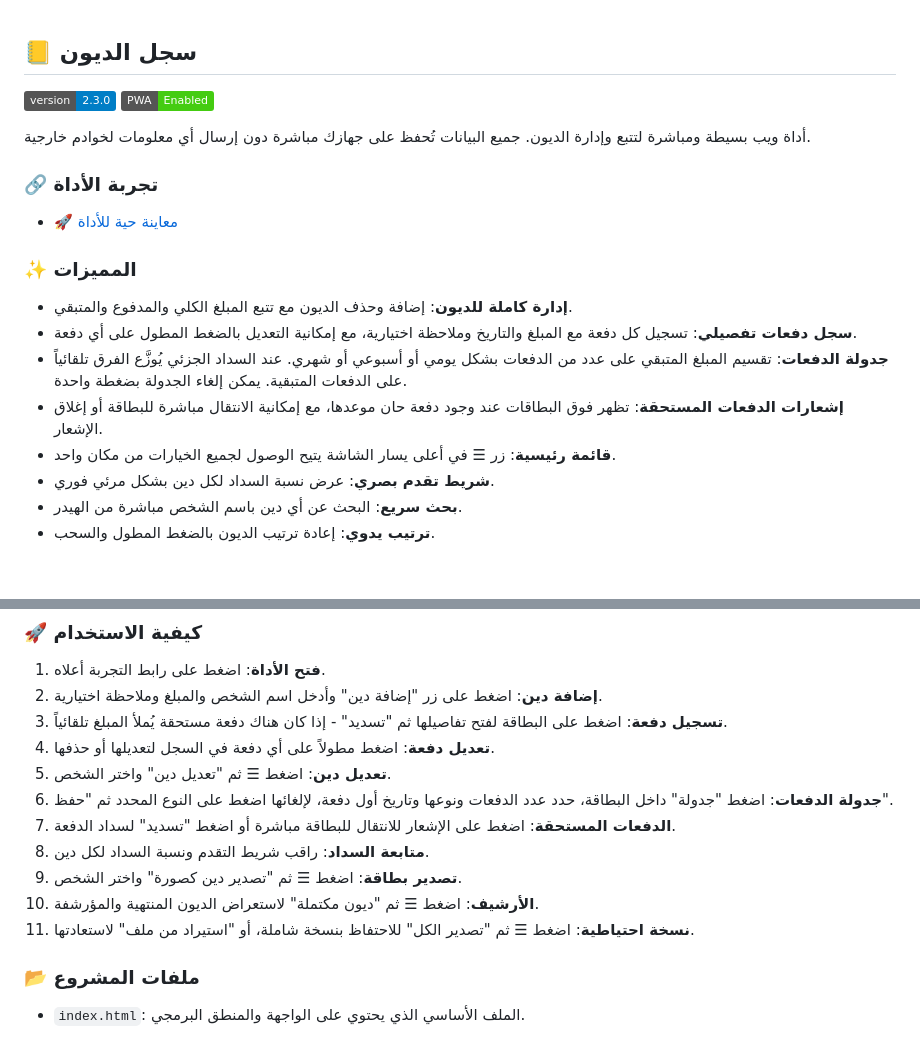
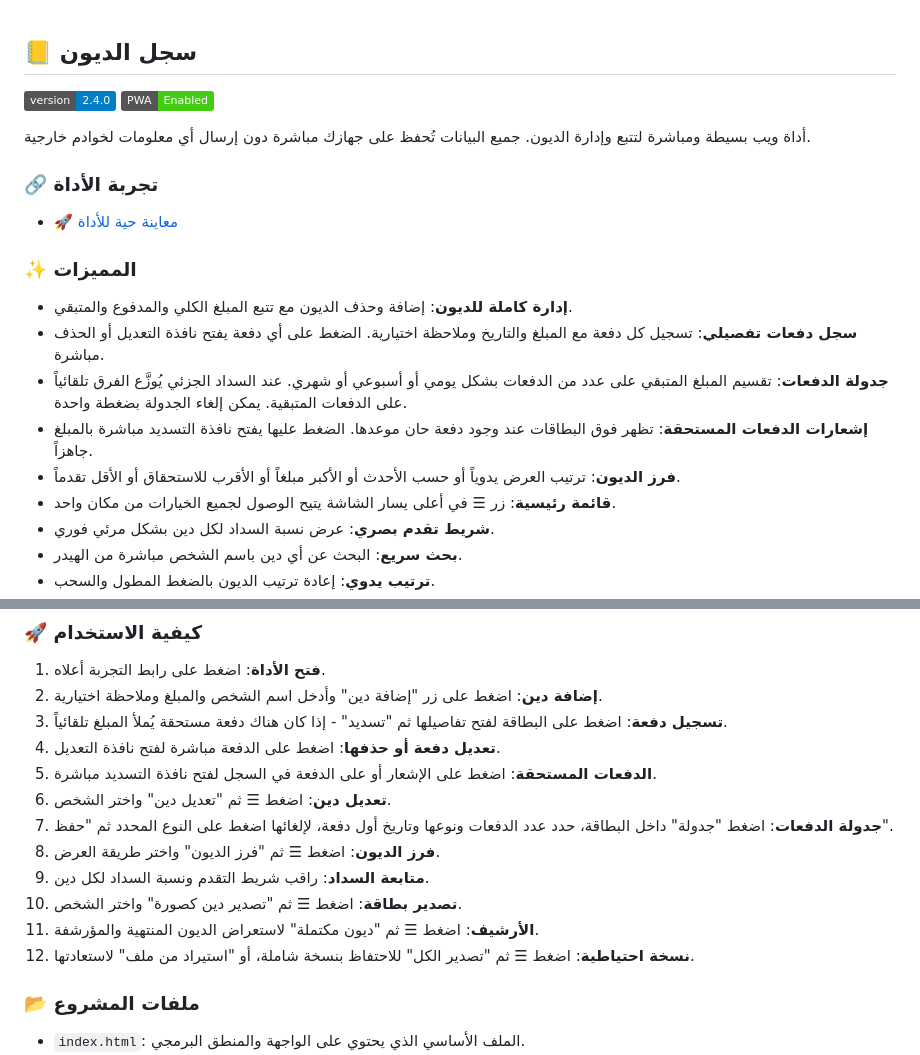
Before and after one commit to iofahmawi/deyon, a Markdown page: README.md, 2 parts joined by grey strips. Rendered like a GitHub page; badges without logos; blank space fills up the shorter version.

```diff
--- a/README.md
+++ b/README.md
@@ -2,7 +2,7 @@
 
 ## 📒 سجل الديون
 
-[![version](https://img.shields.io/badge/version-2.3.0-blue.svg)](https://github.com/iofahmawi/deyon)
+[![version](https://img.shields.io/badge/version-2.4.0-blue.svg)](https://github.com/iofahmawi/deyon)
 [![PWA](https://img.shields.io/badge/PWA-Enabled-brightgreen)](https://iofahmawi.github.io/deyon/)
 
 أداة ويب بسيطة ومباشرة لتتبع وإدارة الديون. جميع البيانات تُحفظ على جهازك مباشرة دون إرسال أي معلومات لخوادم خارجية.
@@ -13,9 +13,10 @@
 ### ✨ المميزات
 
 * **إدارة كاملة للديون**: إضافة وحذف الديون مع تتبع المبلغ الكلي والمدفوع والمتبقي.
-* **سجل دفعات تفصيلي**: تسجيل كل دفعة مع المبلغ والتاريخ وملاحظة اختيارية، مع إمكانية التعديل بالضغط المطول على أي دفعة.
+* **سجل دفعات تفصيلي**: تسجيل كل دفعة مع المبلغ والتاريخ وملاحظة اختيارية. الضغط على أي دفعة يفتح نافذة التعديل أو الحذف مباشرة.
 * **جدولة الدفعات**: تقسيم المبلغ المتبقي على عدد من الدفعات بشكل يومي أو أسبوعي أو شهري. عند السداد الجزئي يُوزَّع الفرق تلقائياً على الدفعات المتبقية. يمكن إلغاء الجدولة بضغطة واحدة.
-* **إشعارات الدفعات المستحقة**: تظهر فوق البطاقات عند وجود دفعة حان موعدها، مع إمكانية الانتقال مباشرة للبطاقة أو إغلاق الإشعار.
+* **إشعارات الدفعات المستحقة**: تظهر فوق البطاقات عند وجود دفعة حان موعدها. الضغط عليها يفتح نافذة التسديد مباشرة بالمبلغ جاهزاً.
+* **فرز الديون**: ترتيب العرض يدوياً أو حسب الأحدث أو الأكبر مبلغاً أو الأقرب للاستحقاق أو الأقل تقدماً.
 * **قائمة رئيسية**: زر ☰ في أعلى يسار الشاشة يتيح الوصول لجميع الخيارات من مكان واحد.
 * **شريط تقدم بصري**: عرض نسبة السداد لكل دين بشكل مرئي فوري.
 * **بحث سريع**: البحث عن أي دين باسم الشخص مباشرة من الهيدر.
@@ -37,14 +38,15 @@
 1. **فتح الأداة**: اضغط على رابط التجربة أعلاه.
 2. **إضافة دين**: اضغط على زر "إضافة دين" وأدخل اسم الشخص والمبلغ وملاحظة اختيارية.
 3. **تسجيل دفعة**: اضغط على البطاقة لفتح تفاصيلها ثم "تسديد" - إذا كان هناك دفعة مستحقة يُملأ المبلغ تلقائياً.
-4. **تعديل دفعة**: اضغط مطولاً على أي دفعة في السجل لتعديلها أو حذفها.
-5. **تعديل دين**: اضغط ☰ ثم "تعديل دين" واختر الشخص.
-6. **جدولة الدفعات**: اضغط "جدولة" داخل البطاقة، حدد عدد الدفعات ونوعها وتاريخ أول دفعة، لإلغائها اضغط على النوع المحدد ثم "حفظ".
-7. **الدفعات المستحقة**: اضغط على الإشعار للانتقال للبطاقة مباشرة أو اضغط "تسديد" لسداد الدفعة.
-8. **متابعة السداد**: راقب شريط التقدم ونسبة السداد لكل دين.
-9. **تصدير بطاقة**: اضغط ☰ ثم "تصدير دين كصورة" واختر الشخص.
-10. **الأرشيف**: اضغط ☰ ثم "ديون مكتملة" لاستعراض الديون المنتهية والمؤرشفة.
-11. **نسخة احتياطية**: اضغط ☰ ثم "تصدير الكل" للاحتفاظ بنسخة شاملة، أو "استيراد من ملف" لاستعادتها.
+4. **تعديل دفعة أو حذفها**: اضغط على الدفعة مباشرة لفتح نافذة التعديل.
+5. **الدفعات المستحقة**: اضغط على الإشعار أو على الدفعة في السجل لفتح نافذة التسديد مباشرة.
+6. **تعديل دين**: اضغط ☰ ثم "تعديل دين" واختر الشخص.
+7. **جدولة الدفعات**: اضغط "جدولة" داخل البطاقة، حدد عدد الدفعات ونوعها وتاريخ أول دفعة، لإلغائها اضغط على النوع المحدد ثم "حفظ".
+8. **فرز الديون**: اضغط ☰ ثم "فرز الديون" واختر طريقة العرض.
+9. **متابعة السداد**: راقب شريط التقدم ونسبة السداد لكل دين.
+10. **تصدير بطاقة**: اضغط ☰ ثم "تصدير دين كصورة" واختر الشخص.
+11. **الأرشيف**: اضغط ☰ ثم "ديون مكتملة" لاستعراض الديون المنتهية والمؤرشفة.
+12. **نسخة احتياطية**: اضغط ☰ ثم "تصدير الكل" للاحتفاظ بنسخة شاملة، أو "استيراد من ملف" لاستعادتها.
 
 ### 📂 ملفات المشروع
 
```
